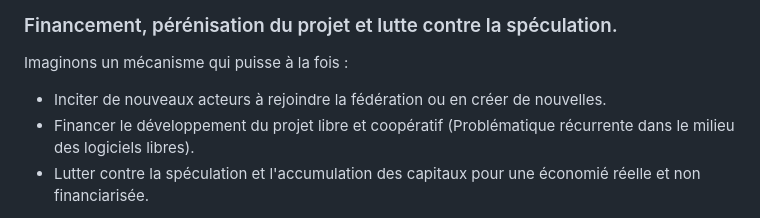
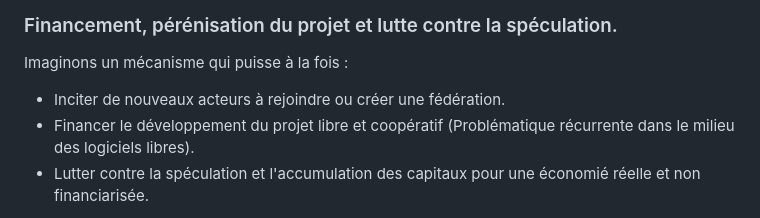
Before and after one commit to TiBillet/Fedow, a Markdown page: README.md, the part around the change. Rendered like a GitHub page.

Commit message:
Manifeste

```diff
--- a/README.md
+++ b/README.md
@@ -61,7 +61,7 @@ Tout ceci avec du matériel DiY et du software low-tech, en favorisant au maximu
 
 Imaginons un mécanisme qui puisse à la fois :
 
-- Inciter de nouveaux acteurs à rejoindre la fédération ou en créer de nouvelles.
+- Inciter de nouveaux acteurs à rejoindre ou créer une fédération.
 - Financer le développement du projet libre et coopératif (Problématique récurrente dans le milieu des logiciels  libres).
 - Lutter contre la spéculation et l'accumulation des capitaux pour une économié réelle et non financiarisée.
 
```
